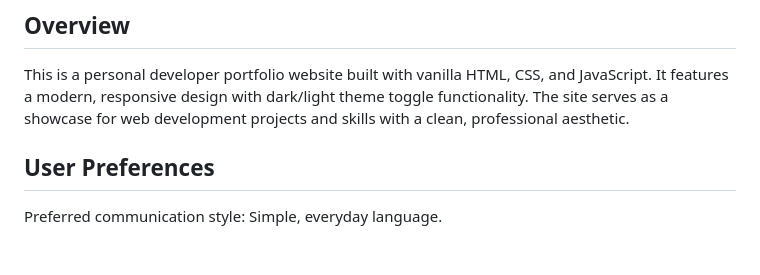
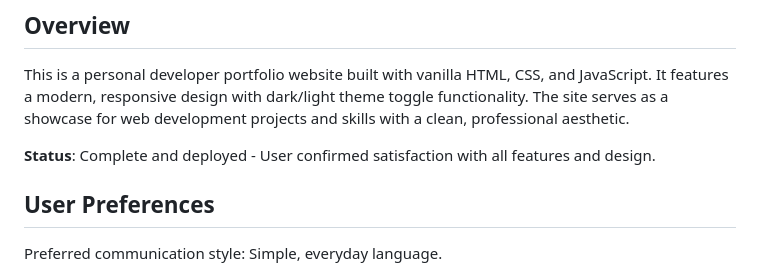
Before and after one commit to dishankgupta/ReplitPortfolio, a Markdown page: replit.md, the part around the change. Drawn GitHub-style; blank space fills up the shorter version.

Commit message:
Mark the website as finished and deployed after user confirmation of quality
Update replit.md to reflect project completion status and user feedback.

Replit-Commit-Author: Agent
Replit-Commit-Session-Id: 7db08975-b02c-4cfa-aa6a-46f817a0a403
Replit-Commit-Screenshot-Url: https://storage.googleapis.com/screenshot-production-us-central1/ccd8cf5a-d0df-4273-8cbf-b09593d9162a/7db08975-b02c-4cfa-aa6a-46f817a0a403/wEjOrFI

```diff
--- a/replit.md
+++ b/replit.md
@@ -3,6 +3,8 @@
 ## Overview
 
 This is a personal developer portfolio website built with vanilla HTML, CSS, and JavaScript. It features a modern, responsive design with dark/light theme toggle functionality. The site serves as a showcase for web development projects and skills with a clean, professional aesthetic.
+
+**Status**: Complete and deployed - User confirmed satisfaction with all features and design.
 
 ## User Preferences
 
```
